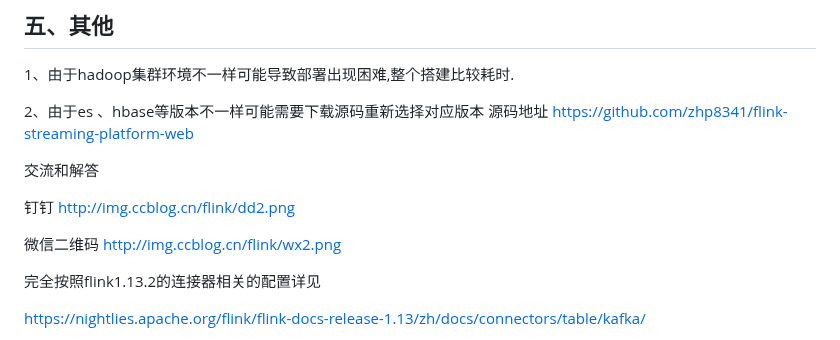
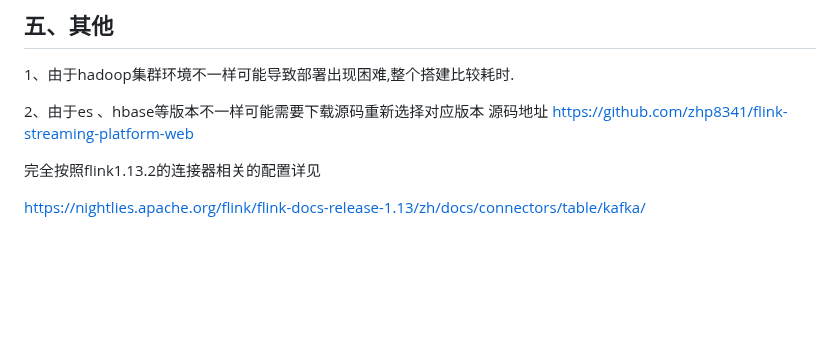
Before and after one commit to kuberhan/flink-streaming-development-platform, a Markdown page: README.md, the part around the change. GitHub-like rendering; blank space fills up the shorter version.

```diff
--- a/README.md
+++ b/README.md
@@ -163,14 +163,6 @@ https://xie.infoq.cn/article/1af0cb75be056fea788e6c86b
 
 2、由于es 、hbase等版本不一样可能需要下载源码重新选择对应版本 源码地址 [https://github.com/zhp8341/flink-streaming-platform-web](https://github.com/zhp8341/flink-streaming-platform-web)
 
-交流和解答
-
-
-
-钉钉  http://img.ccblog.cn/flink/dd2.png
-
-微信二维码 http://img.ccblog.cn/flink/wx2.png
-
 
  完全按照flink1.13.2的连接器相关的配置详见
 
```
